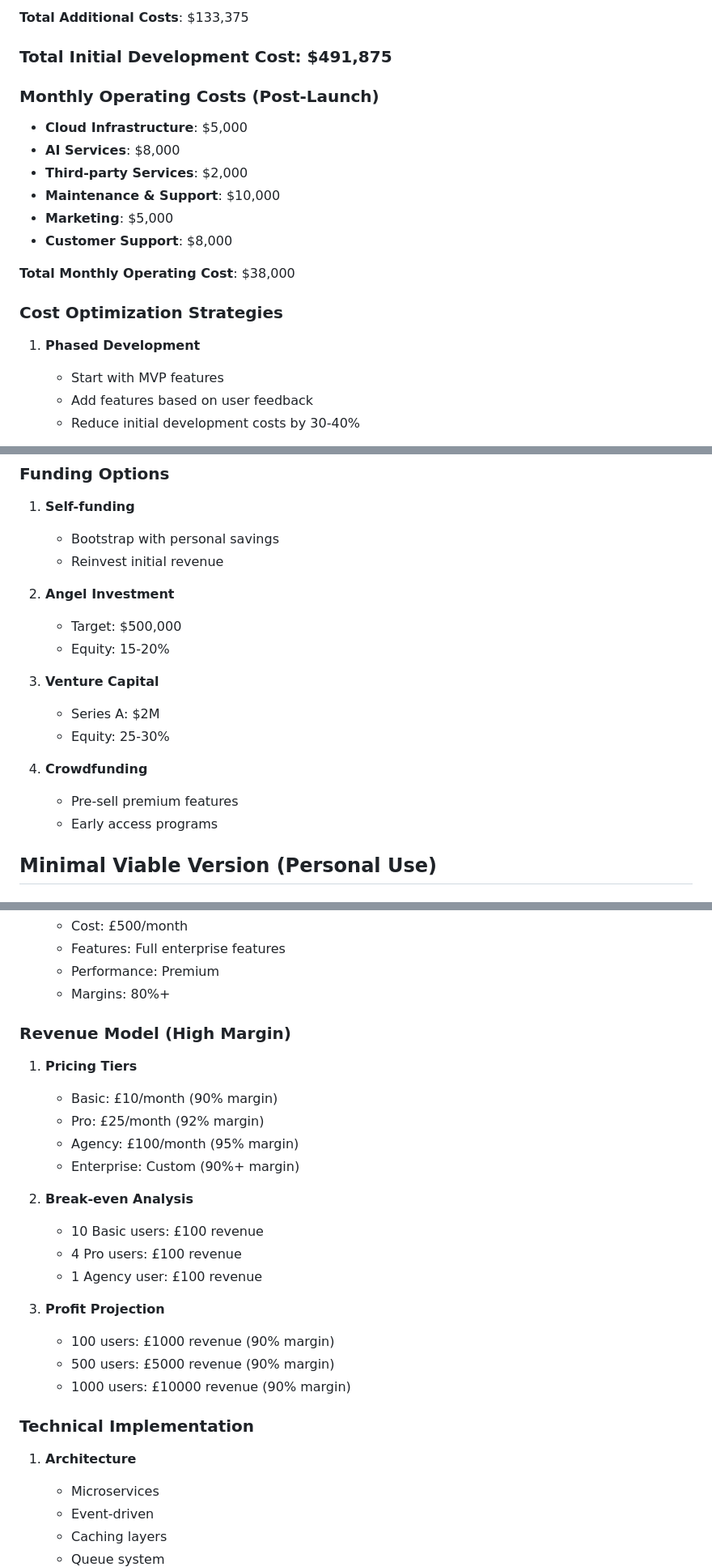
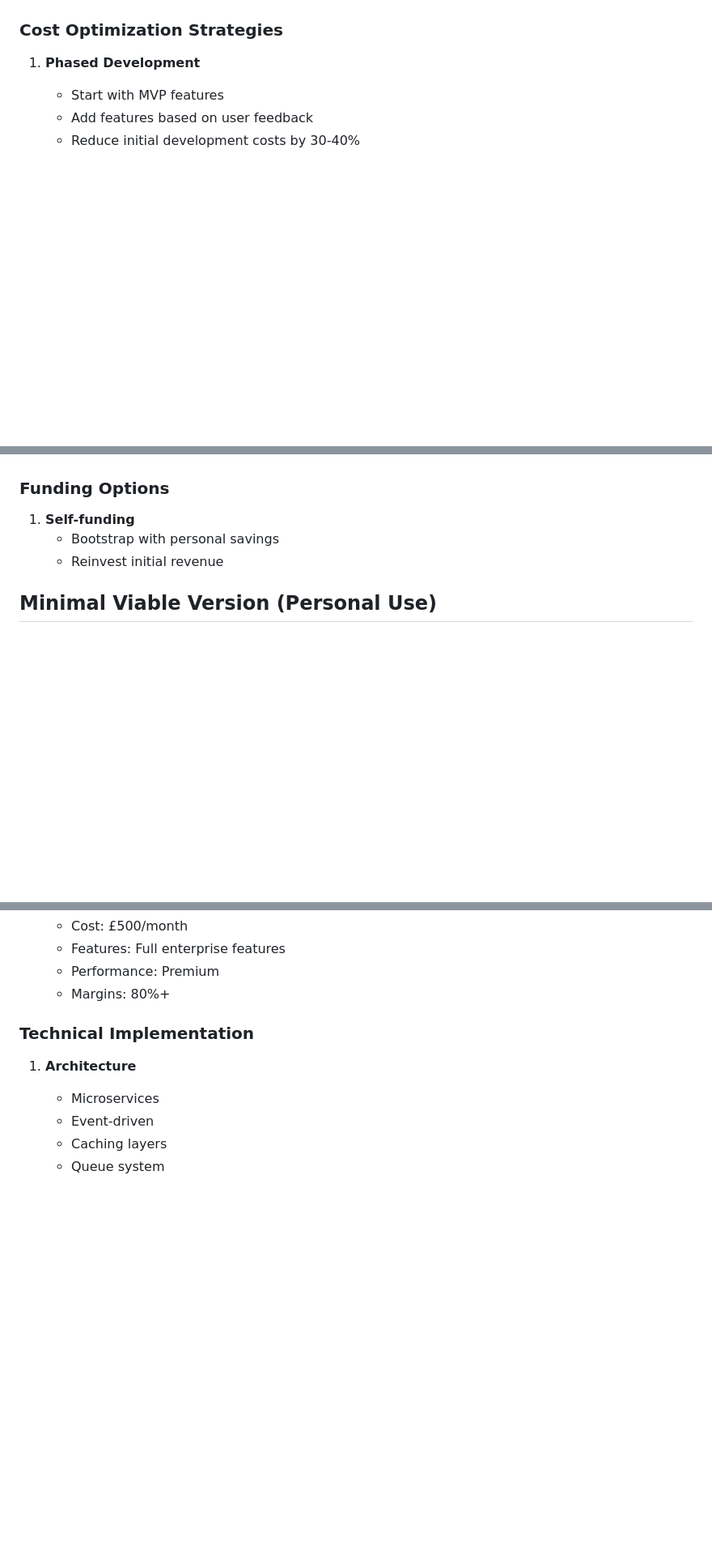
Before and after one commit to AAhmed-SD/Auto-scheduler-and-content-creator, a Markdown page: PROJECT_PLAN.md, 3 parts joined by grey strips. Shown: that part at 81% size. GitHub-like rendering; blank space fills up the shorter version.

```diff
--- a/PROJECT_PLAN.md
+++ b/PROJECT_PLAN.md
@@ -532,17 +478,3 @@ When ready to scale:
-**Total Additional Costs**: $133,375
-
-### Total Initial Development Cost: $491,875
-
-### Monthly Operating Costs (Post-Launch)
-- **Cloud Infrastructure**: $5,000
-- **AI Services**: $8,000
-- **Third-party Services**: $2,000
-- **Maintenance & Support**: $10,000
-- **Marketing**: $5,000
-- **Customer Support**: $8,000
-
-**Total Monthly Operating Cost**: $38,000
-
 ### Cost Optimization Strategies
 1. **Phased Development**
    - Start with MVP features
@@ -577,17 +509,6 @@ When ready to scale:
    - Bootstrap with personal savings
    - Reinvest initial revenue
 
-2. **Angel Investment**
-   - Target: $500,000
-   - Equity: 15-20%
-
-3. **Venture Capital**
-   - Series A: $2M
-   - Equity: 25-30%
-
-4. **Crowdfunding**
-   - Pre-sell premium features
-   - Early access programs
 
 ## Minimal Viable Version (Personal Use)
 
@@ -1130,23 +1051,6 @@ When ready to scale:
    - Performance: Premium
    - Margins: 80%+
 
-### Revenue Model (High Margin)
-
-1. **Pricing Tiers**
-   - Basic: £10/month (90% margin)
-   - Pro: £25/month (92% margin)
-   - Agency: £100/month (95% margin)
-   - Enterprise: Custom (90%+ margin)
-
-2. **Break-even Analysis**
-   - 10 Basic users: £100 revenue
-   - 4 Pro users: £100 revenue
-   - 1 Agency user: £100 revenue
-
-3. **Profit Projection**
-   - 100 users: £1000 revenue (90% margin)
-   - 500 users: £5000 revenue (90% margin)
-   - 1000 users: £10000 revenue (90% margin)
 
 ### Technical Implementation
 
```
Also changed, not shown: other parts of PROJECT_PLAN.md (+0 -54 lines).
